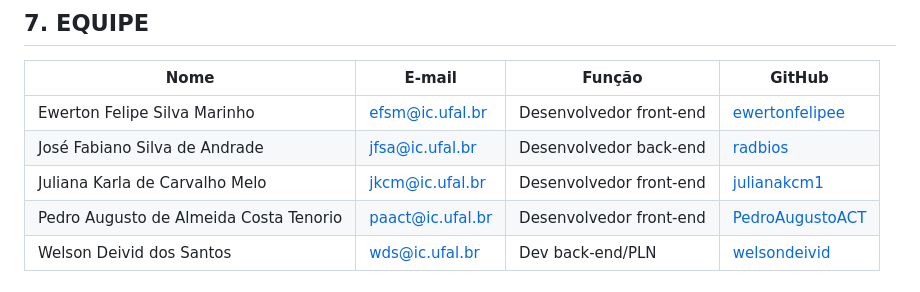
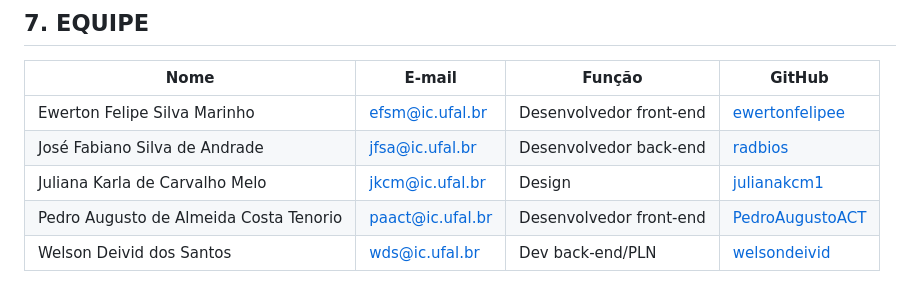
Before and after one commit to Radbios/FamilySafeTalk, a Markdown page: README.md, the part around the change. GitHub-like rendering.

Commit message:
Membro da equipe - Mudança na função

```diff
--- a/README.md
+++ b/README.md
@@ -336,7 +336,7 @@ Ao desenvolver um sistema de chat dedicado a crianças com monitoramento pelos r
 |----------------------------------------|-----------------------|-----------------------|-------------------------------------------|
 | Ewerton Felipe Silva Marinho           | efsm@ic.ufal.br       | Desenvolvedor front-end                 | [ewertonfelipee](https://github.com/ewertonfelipee)  |
 | José Fabiano Silva de Andrade          | jfsa@ic.ufal.br       | Desenvolvedor back-end| [radbios](https://github.com/radbios)        |
-| Juliana Karla de Carvalho Melo         | jkcm@ic.ufal.br       | Desenvolvedor front-end| [julianakcm1](https://github.com/julianakcm1)  |
+| Juliana Karla de Carvalho Melo         | jkcm@ic.ufal.br       | Design| [julianakcm1](https://github.com/julianakcm1)  |
 | Pedro Augusto de Almeida Costa Tenorio| paact@ic.ufal.br       | Desenvolvedor front-end| [PedroAugustoACT](https://github.com/PedroAugustoACT)                                |
 | Welson Deivid dos Santos               | wds@ic.ufal.br        | Dev back-end/PLN                    | [welsondeivid](https://github.com/welsondeivid)                                |
 
```
